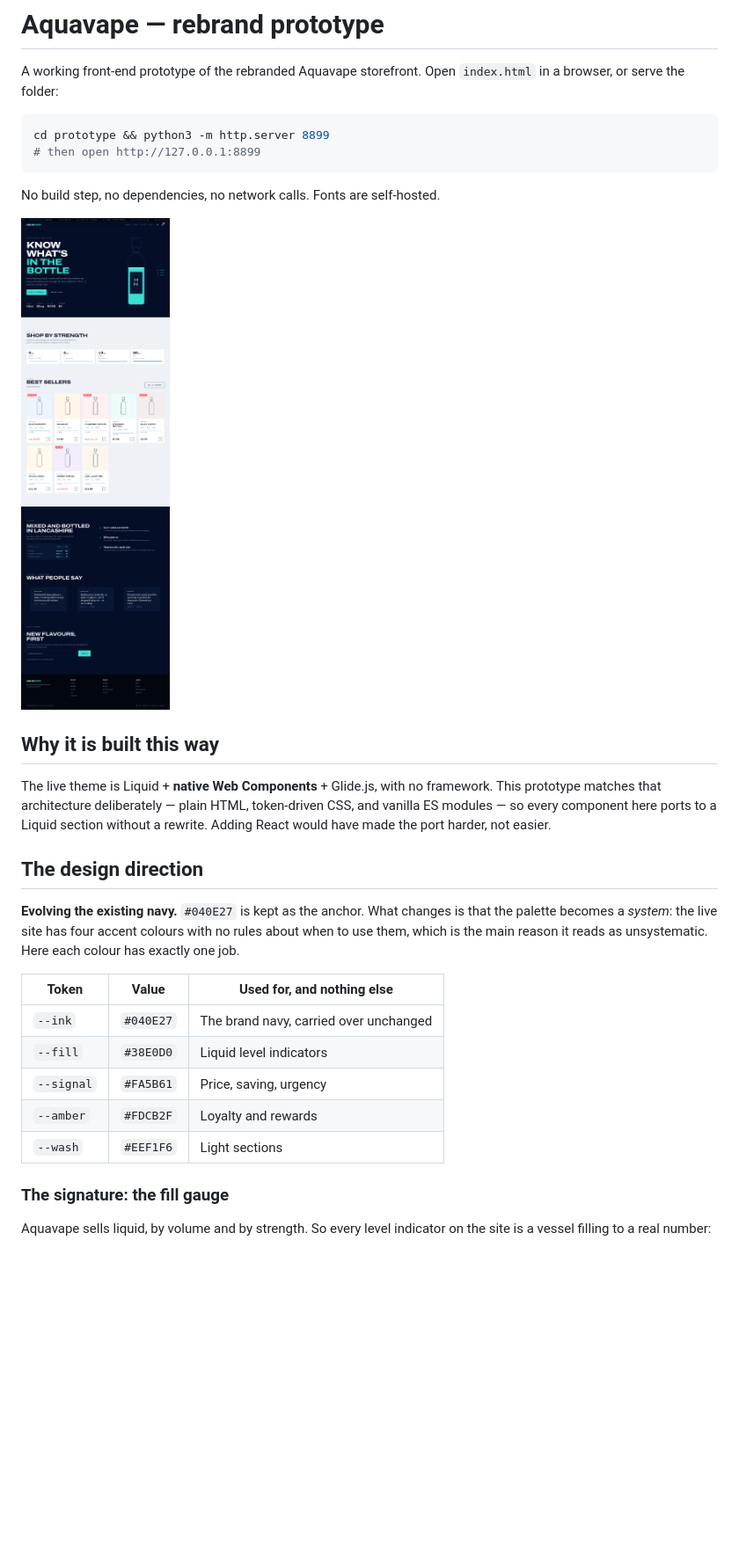
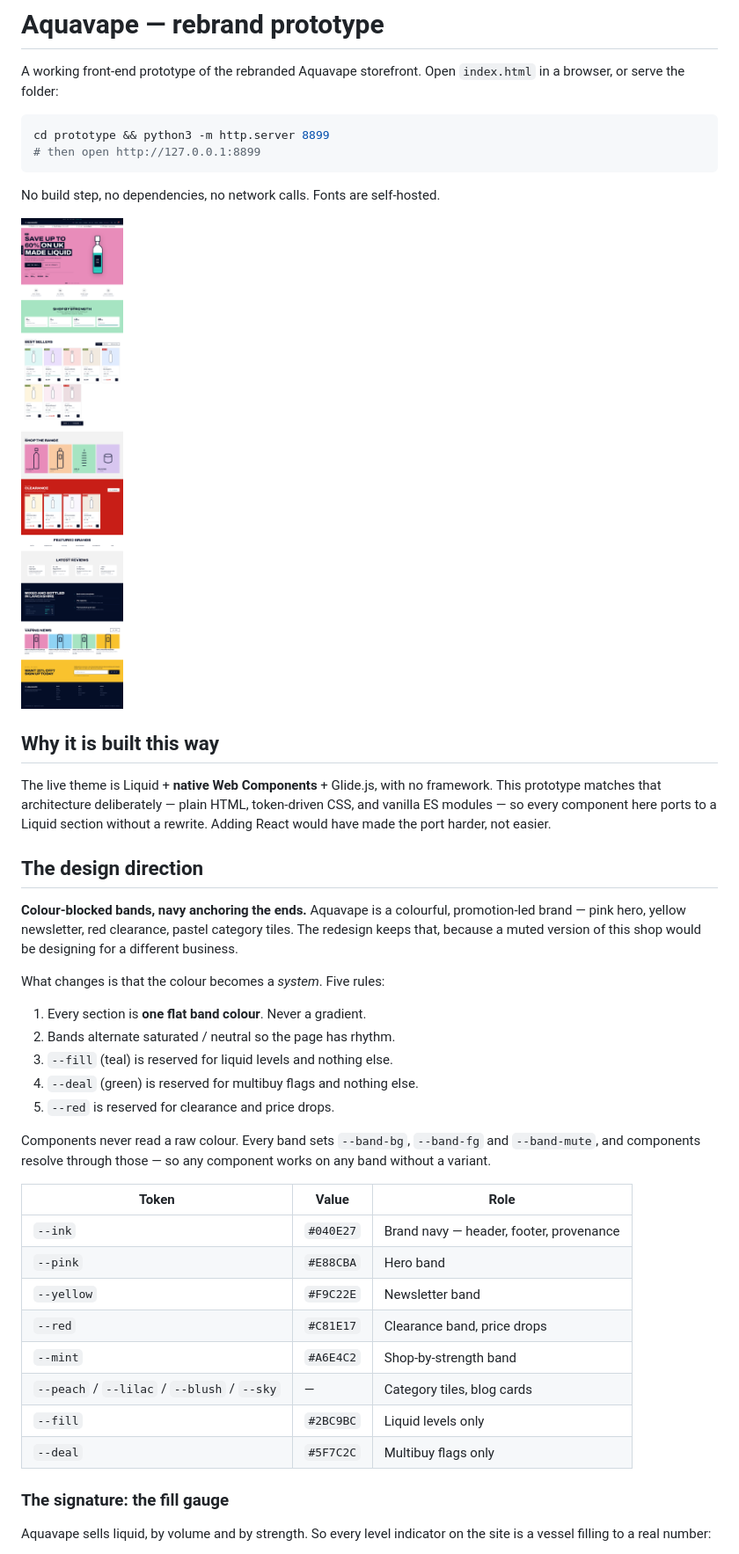
Before and after one commit to yameenbux/aquavape-rebrand, a Markdown page: prototype/README.md, the part around one of its changes. Shown at 88% size. Rendered like a GitHub page; pictures changed too: prototype/preview.png; blank space fills up the shorter version.

```diff
--- a/prototype/README.md
+++ b/prototype/README.md
@@ -22,18 +22,33 @@ the port harder, not easier.
 
 ## The design direction
 
-**Evolving the existing navy.** `#040E27` is kept as the anchor. What
-changes is that the palette becomes a *system*: the live site has four
-accent colours with no rules about when to use them, which is the main
-reason it reads as unsystematic. Here each colour has exactly one job.
+**Colour-blocked bands, navy anchoring the ends.** Aquavape is a colourful,
+promotion-led brand — pink hero, yellow newsletter, red clearance, pastel
+category tiles. The redesign keeps that, because a muted version of this
+shop would be designing for a different business.
 
-| Token | Value | Used for, and nothing else |
+What changes is that the colour becomes a *system*. Five rules:
+
+1. Every section is **one flat band colour**. Never a gradient.
+2. Bands alternate saturated / neutral so the page has rhythm.
+3. `--fill` (teal) is reserved for liquid levels and nothing else.
+4. `--deal` (green) is reserved for multibuy flags and nothing else.
+5. `--red` is reserved for clearance and price drops.
+
+Components never read a raw colour. Every band sets `--band-bg`,
+`--band-fg` and `--band-mute`, and components resolve through those — so
+any component works on any band without a variant.
+
+| Token | Value | Role |
 |---|---|---|
-| `--ink` | `#040E27` | The brand navy, carried over unchanged |
-| `--fill` | `#38E0D0` | Liquid level indicators |
-| `--signal` | `#FA5B61` | Price, saving, urgency |
-| `--amber` | `#FDCB2F` | Loyalty and rewards |
-| `--wash` | `#EEF1F6` | Light sections |
+| `--ink` | `#040E27` | Brand navy — header, footer, provenance |
+| `--pink` | `#E88CBA` | Hero band |
+| `--yellow` | `#F9C22E` | Newsletter band |
+| `--red` | `#C81E17` | Clearance band, price drops |
+| `--mint` | `#A6E4C2` | Shop-by-strength band |
+| `--peach` / `--lilac` / `--blush` / `--sky` | — | Category tiles, blog cards |
+| `--fill` | `#2BC9BC` | Liquid levels only |
+| `--deal` | `#5F7C2C` | Multibuy flags only |
 
 ### The signature: the fill gauge
 
```
Also changed, not shown: other parts of prototype/README.md (+12 -3 lines), 6 other files.
